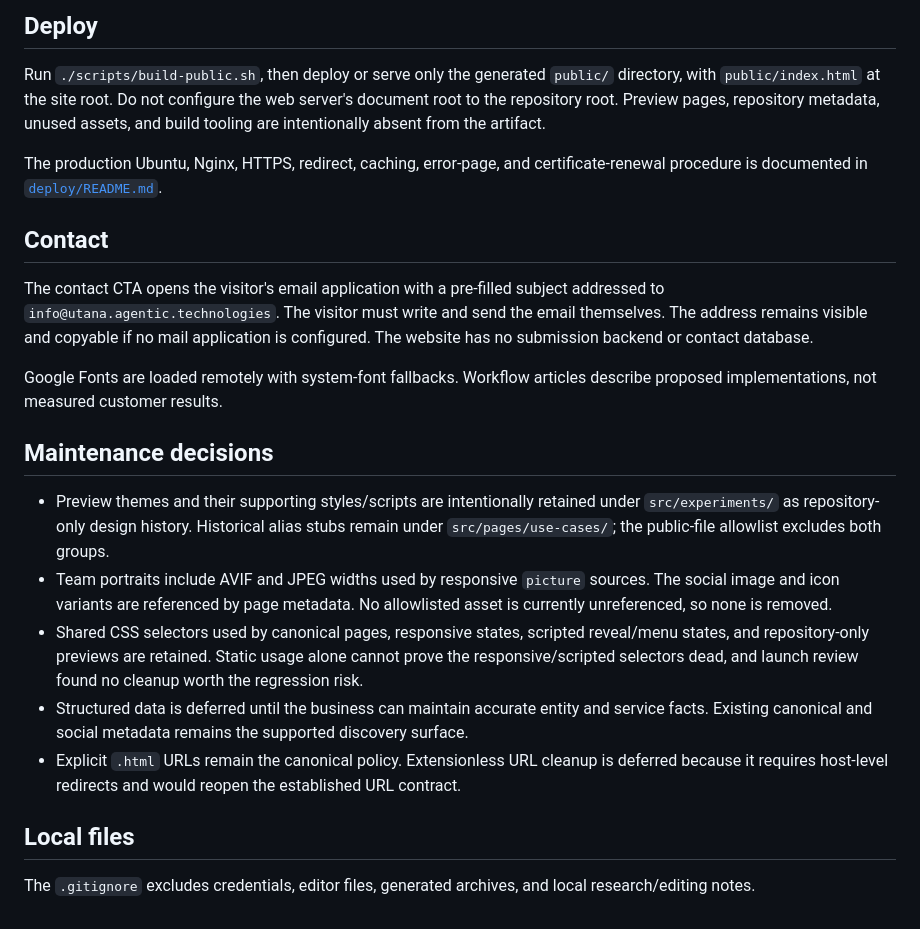
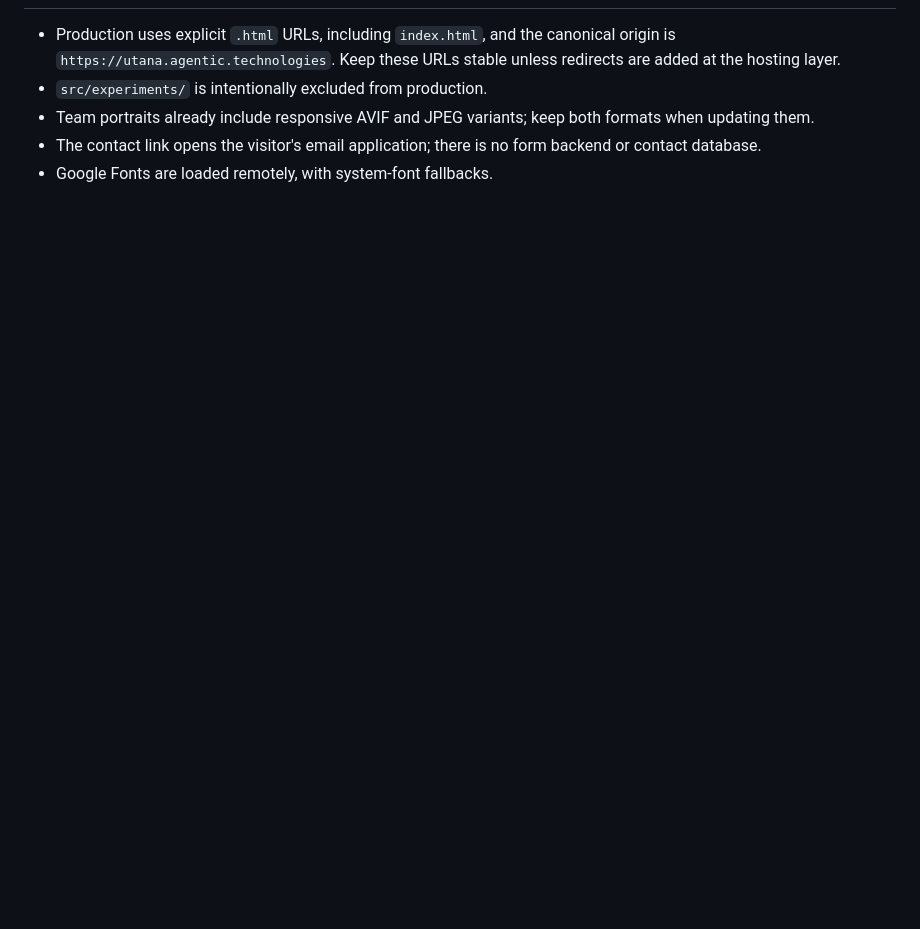
Before and after one commit to PoulWalcker/utana-agentic-lp-v1, a Markdown page: README.md, the part around one of its changes. Drawn GitHub-style; blank space fills up the shorter version.

Commit message:
Rewrite project README

```diff
--- a/README.md
+++ b/README.md
@@ -89,41 +83,10 @@ they do after deployment.
 
-## Deploy
-
-Run `./scripts/build-public.sh`, then deploy or serve only the generated
-`public/` directory, with `public/index.html` at the site root. Do not configure
-the web server's document root to the repository root. Preview pages, repository
-metadata, unused assets, and build tooling are intentionally absent from the
-artifact.
-
-The production Ubuntu, Nginx, HTTPS, redirect, caching, error-page, and
-certificate-renewal procedure is documented in [`deploy/README.md`](deploy/README.md).
-
-## Contact
-
-The contact CTA opens the visitor's email application with a pre-filled subject addressed to `info@utana.agentic.technologies`. The visitor must write and send the email themselves. The address remains visible and copyable if no mail application is configured. The website has no submission backend or contact database.
-
-Google Fonts are loaded remotely with system-font fallbacks. Workflow articles describe proposed implementations, not measured customer results.
-
-## Maintenance decisions
-
-- Preview themes and their supporting styles/scripts are intentionally retained
-  under `src/experiments/` as repository-only design history. Historical alias
-  stubs remain under `src/pages/use-cases/`; the public-file allowlist excludes
-  both groups.
-- Team portraits include AVIF and JPEG widths used by responsive `picture`
-  sources. The social image and icon variants are referenced by page metadata.
-  No allowlisted asset is currently unreferenced, so none is removed.
-- Shared CSS selectors used by canonical pages, responsive states, scripted
-  reveal/menu states, and repository-only previews are retained. Static usage
-  alone cannot prove the responsive/scripted selectors dead, and launch review
-  found no cleanup worth the regression risk.
-- Structured data is deferred until the business can maintain accurate entity
-  and service facts. Existing canonical and social metadata remains the
-  supported discovery surface.
-- Explicit `.html` URLs remain the canonical policy. Extensionless URL cleanup
-  is deferred because it requires host-level redirects and would reopen the
-  established URL contract.
-
-## Local files
-
-The `.gitignore` excludes credentials, editor files, generated archives, and local research/editing notes.
+- Production uses explicit `.html` URLs, including `index.html`, and the
+  canonical origin is `https://utana.agentic.technologies`. Keep these URLs
+  stable unless redirects are added at the hosting layer.
+- `src/experiments/` is intentionally excluded from production.
+- Team portraits already include responsive AVIF and JPEG variants; keep both
+  formats when updating them.
+- The contact link opens the visitor's email application; there is no form
+  backend or contact database.
+- Google Fonts are loaded remotely, with system-font fallbacks.
```
Also changed, not shown: other parts of README.md (+56 -62 lines).
